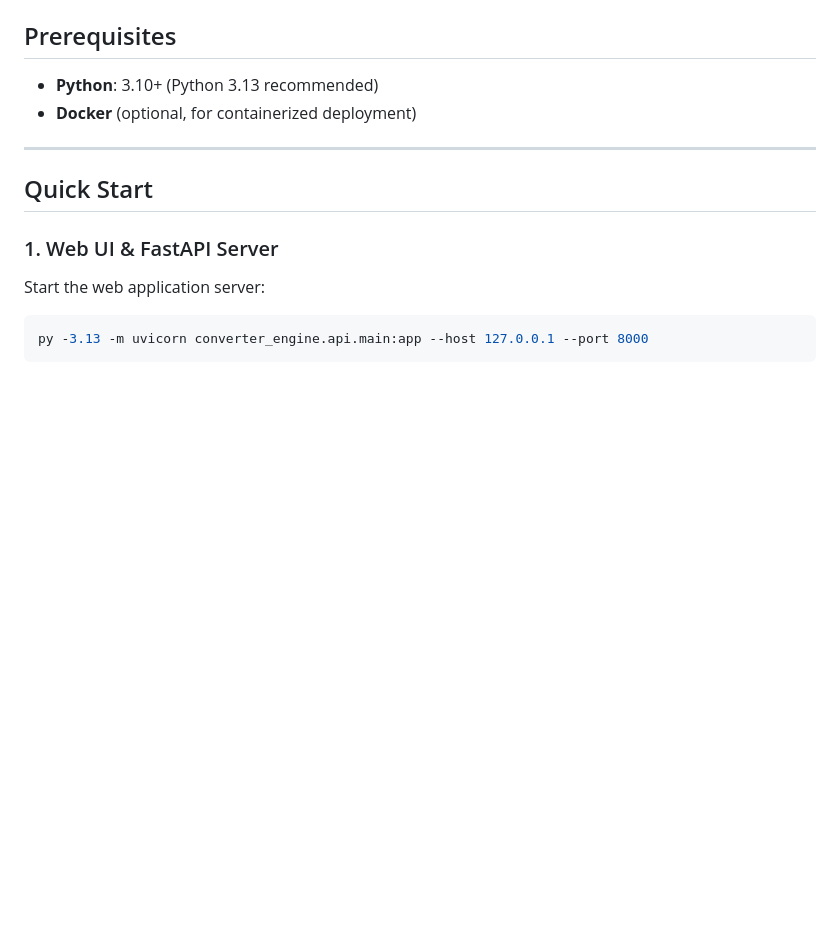
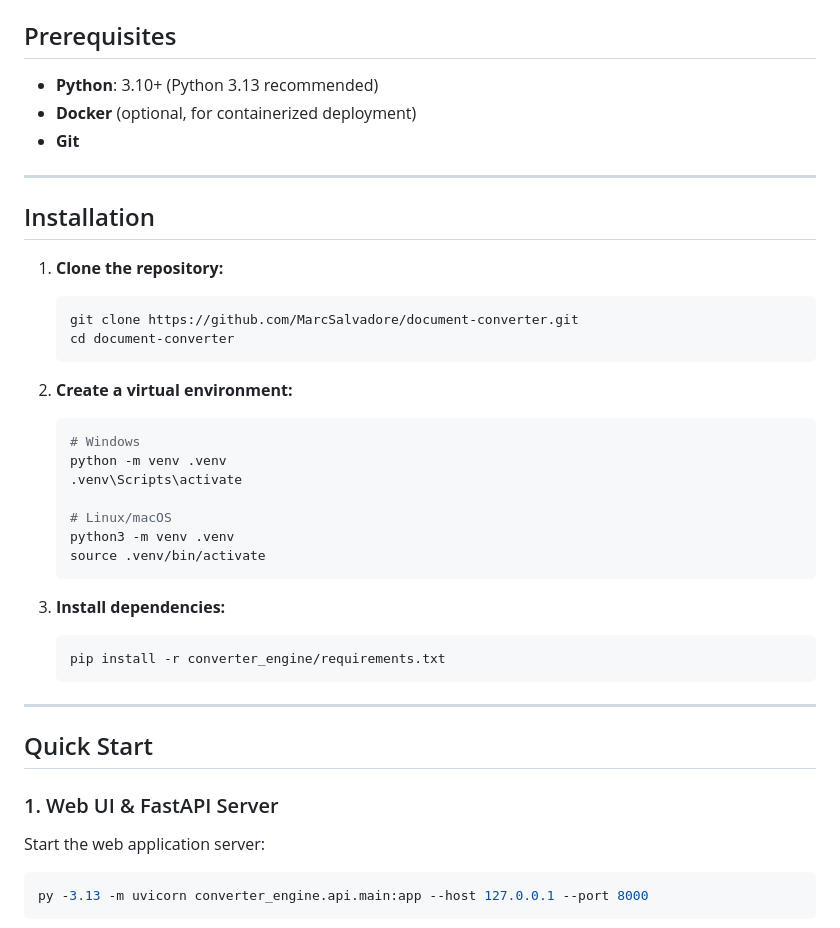
Before and after one commit to MarcSalvadore/document-converter, a Markdown page: README.md, the part around the change. GitHub-like rendering; blank space fills up the shorter version.

Commit message:
docs: add detailed installation steps to README

````diff
--- a/README.md
+++ b/README.md
@@ -20,6 +20,33 @@ A production-ready Python tool, CLI, FastAPI REST API, single-page Web UI, and D
 
 - **Python**: 3.10+ (Python 3.13 recommended)
 - **Docker** (optional, for containerized deployment)
+- **Git**
+
+---
+
+## Installation
+
+1. **Clone the repository:**
+   ```bash
+   git clone https://github.com/MarcSalvadore/document-converter.git
+   cd document-converter
+   ```
+
+2. **Create a virtual environment:**
+   ```bash
+   # Windows
+   python -m venv .venv
+   .venv\Scripts\activate
+
+   # Linux/macOS
+   python3 -m venv .venv
+   source .venv/bin/activate
+   ```
+
+3. **Install dependencies:**
+   ```bash
+   pip install -r converter_engine/requirements.txt
+   ```
 
 ---
 
````
